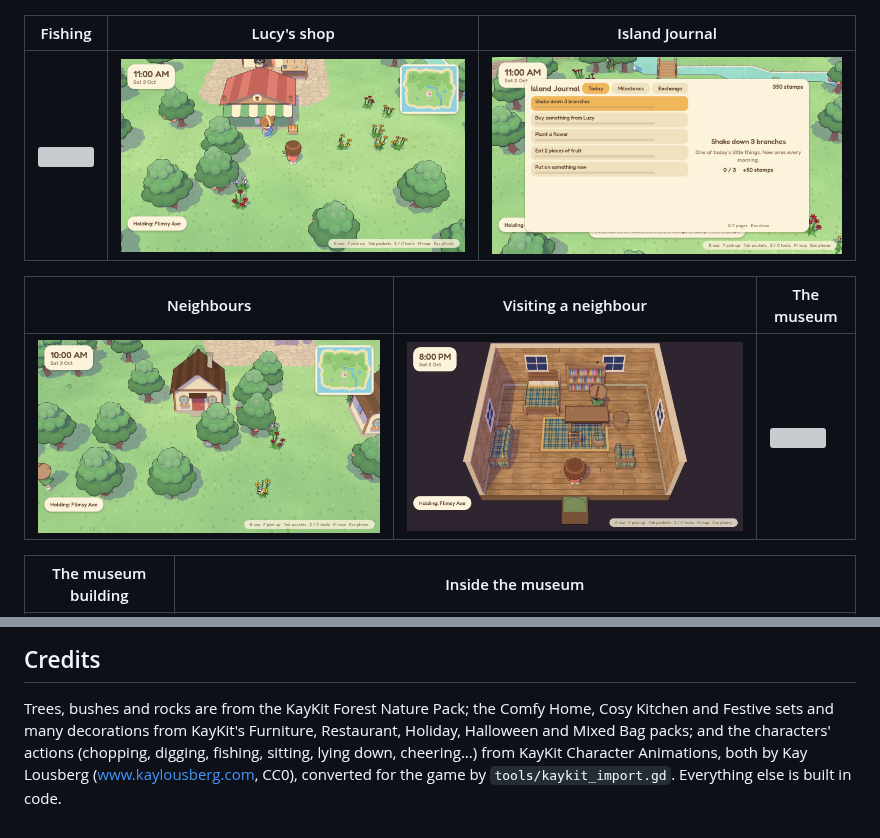
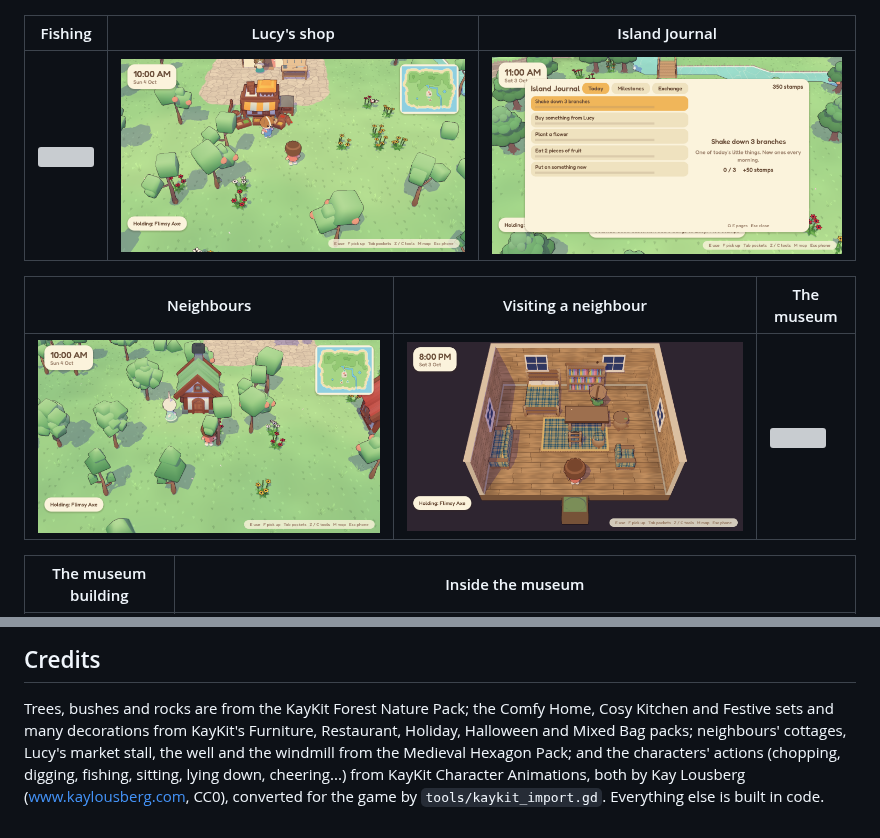
Before and after one commit to kristiangl/CosyIsland, a Markdown page: README.md, 2 parts joined by grey strips. Drawn GitHub-style; pictures changed too: docs/screenshots/lucy_shop.png, docs/screenshots/neighbours.png; grey boxes are pictures that could not be loaded.

```diff
--- a/README.md
+++ b/README.md
@@ -143,7 +143,8 @@ See [docs/DESIGN.md](docs/DESIGN.md) for the full plan.
 
 Trees, bushes and rocks are from the KayKit Forest Nature Pack; the Comfy Home, Cosy
 Kitchen and Festive sets and many decorations from KayKit's Furniture, Restaurant,
-Holiday, Halloween and Mixed Bag packs; and the characters'
+Holiday, Halloween and Mixed Bag packs; neighbours' cottages, Lucy's market stall, the
+well and the windmill from the Medieval Hexagon Pack; and the characters'
 actions (chopping, digging, fishing, sitting, lying down, cheering...) from KayKit
 Character Animations, both by Kay Lousberg ([www.kaylousberg.com](https://www.kaylousberg.com),
 CC0), converted for the game by `tools/kaykit_import.gd`. Everything else is built in code.
```
Also changed, not shown: docs/DESIGN.md (+3 -0 lines), 10 other files.
